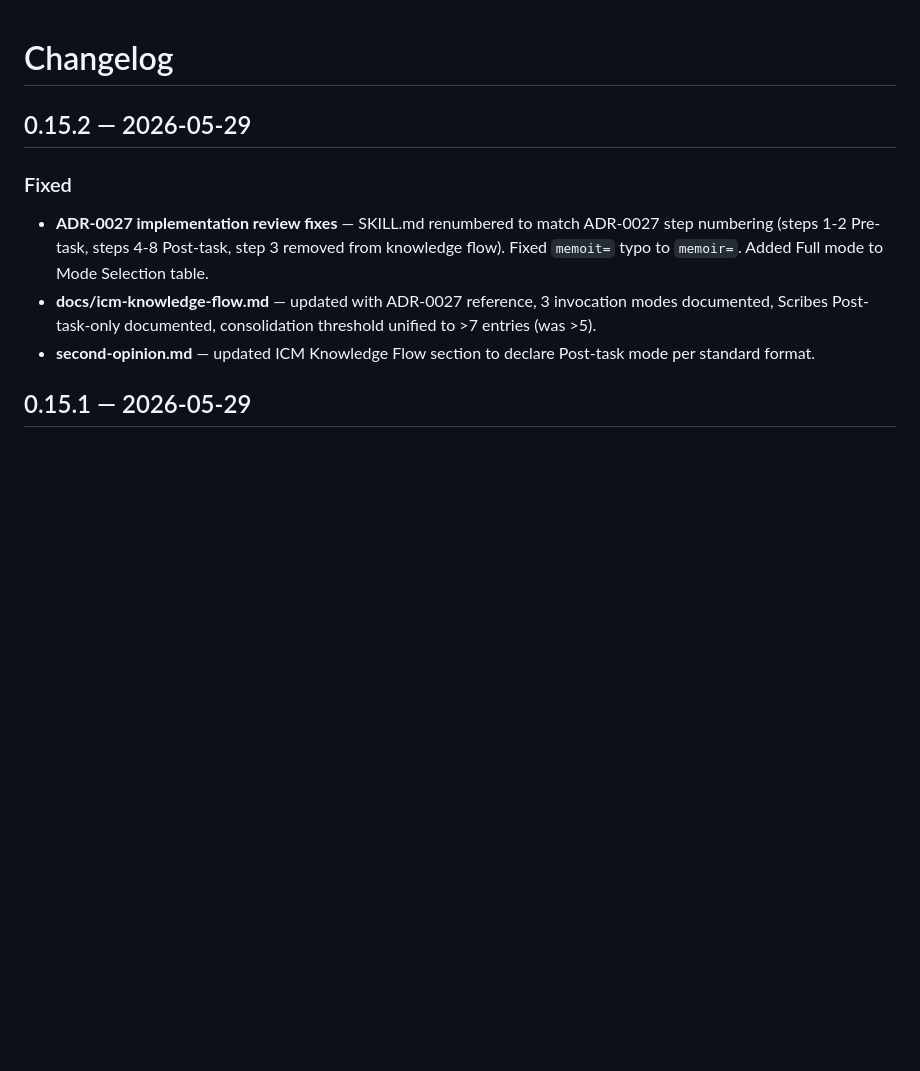
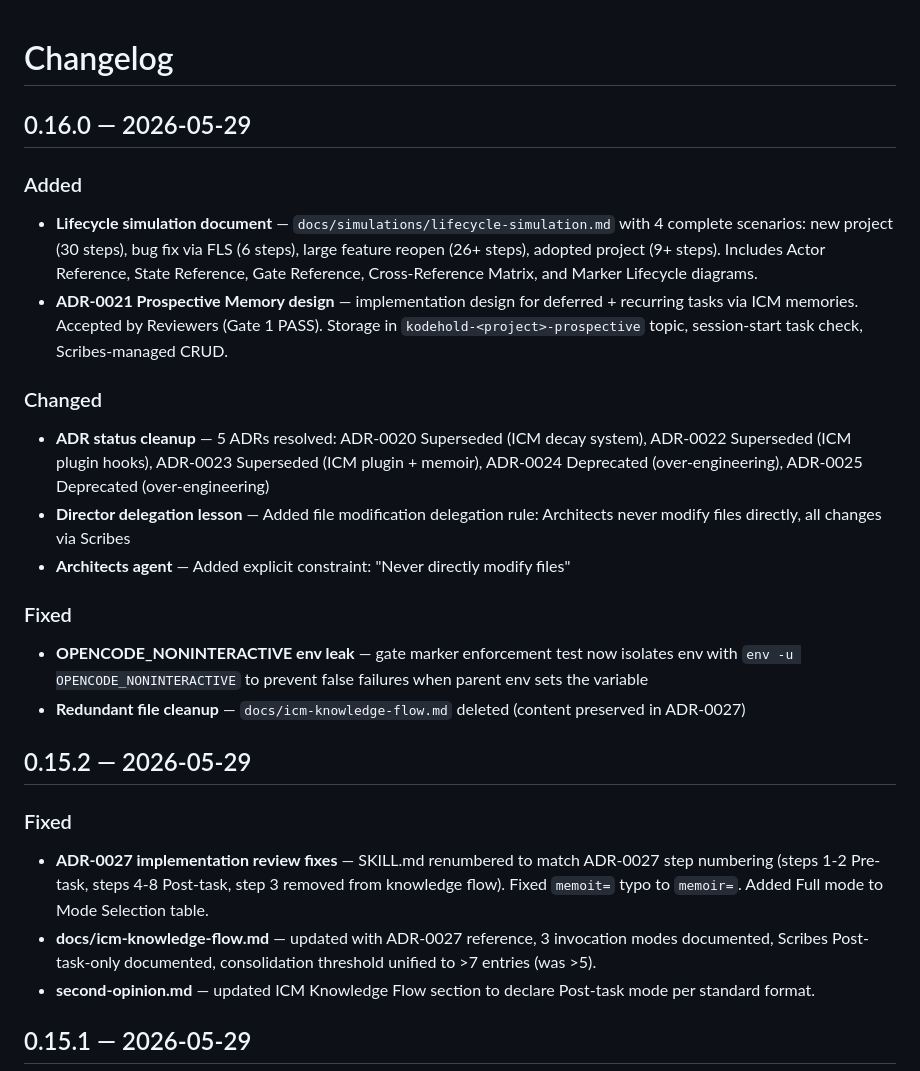
Before and after one commit to Acharnite/kodehold, a Markdown page: CHANGES.md, the part around the change. Rendered like a GitHub page; blank space fills up the shorter version.

Commit message:
release(v0.16.0): ADR-0021 accepted, lifecycle simulation, ADR cleanup
- Lifecycle simulation document (4 scenarios, 1011 lines)
- ADR-0021 Prospective Memory design accepted
- ADR cleanup: 0020/0022/0023 Superseded, 0024/0025 Deprecated
- Delegation lesson: Architects never modify files
- OPENCODE_NONINTERACTIVE env leak test fix
- VERSION.md bumped to 0.16.0, CHANGES.md updated

```diff
--- a/CHANGES.md
+++ b/CHANGES.md
@@ -1,4 +1,19 @@
 # Changelog
+
+## 0.16.0 — 2026-05-29
+
+### Added
+- **Lifecycle simulation document** — `docs/simulations/lifecycle-simulation.md` with 4 complete scenarios: new project (30 steps), bug fix via FLS (6 steps), large feature reopen (26+ steps), adopted project (9+ steps). Includes Actor Reference, State Reference, Gate Reference, Cross-Reference Matrix, and Marker Lifecycle diagrams.
+- **ADR-0021 Prospective Memory design** — implementation design for deferred + recurring tasks via ICM memories. Accepted by Reviewers (Gate 1 PASS). Storage in `kodehold-<project>-prospective` topic, session-start task check, Scribes-managed CRUD.
+
+### Changed
+- **ADR status cleanup** — 5 ADRs resolved: ADR-0020 Superseded (ICM decay system), ADR-0022 Superseded (ICM plugin hooks), ADR-0023 Superseded (ICM plugin + memoir), ADR-0024 Deprecated (over-engineering), ADR-0025 Deprecated (over-engineering)
+- **Director delegation lesson** — Added file modification delegation rule: Architects never modify files directly, all changes via Scribes
+- **Architects agent** — Added explicit constraint: "Never directly modify files"
+
+### Fixed
+- **OPENCODE_NONINTERACTIVE env leak** — gate marker enforcement test now isolates env with `env -u OPENCODE_NONINTERACTIVE` to prevent false failures when parent env sets the variable
+- **Redundant file cleanup** — `docs/icm-knowledge-flow.md` deleted (content preserved in ADR-0027)
 
 ## 0.15.2 — 2026-05-29
 
```
Also changed, not shown: VERSION.md (+4 -1 lines).
